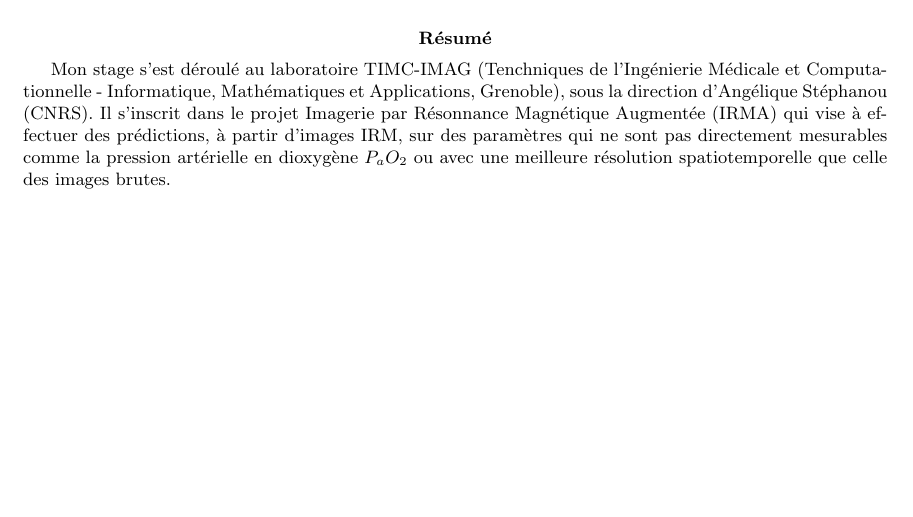
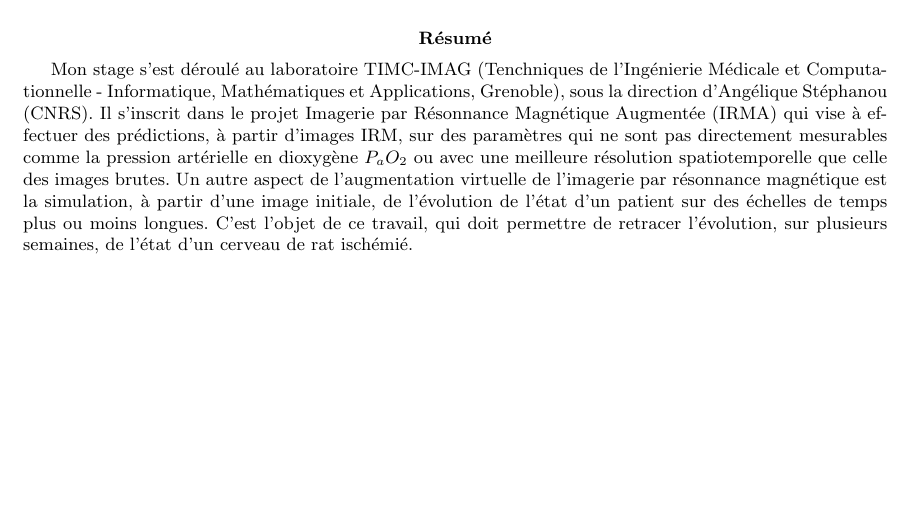
Before and after one commit to HorusSitis/codes_timc, a LaTeX paper (latex/Rapport_stage.tex): part of page 1 of 8, cut so that both start at the same text. Compiled offline with pdfLaTeX.

Commit message:
Actualisations août-septembre.

```diff
--- a/latex/Rapport_stage.tex
+++ b/latex/Rapport_stage.tex
@@ -19,8 +19,10 @@ Mon stage s'est d\'eroul\'e au laboratoire TIMC-IMAG (Tenchniques de l'Ingénier
 Informatique, Mathématiques et Applications, Grenoble), sous la direction d'Angélique Stéphanou (CNRS). %
 Il s'inscrit dans le projet Imagerie par Résonnance Magn\'etique Augment\'ee (IRMA) qui vise \g{a} effectuer des pr\'edictions, %
 \g{a} partir d'images IRM, sur des param\g{e}tres qui ne sont pas directement mesurables comme la pression art\'erielle en dioxyg\g{e}ne $P_aO_2$ %
-ou avec une meilleure r\'esolution spatiotemporelle que celle des images brutes.
-
+ou avec une meilleure r\'esolution spatiotemporelle que celle des images brutes. %
+Un autre aspect de l'augmentation virtuelle de l'imagerie par résonnance magnétique est la simulation, \g{a} partir d'une image initiale, %
+de l'évolution de l'état d'un patient sur des \'echelles de temps plus ou moins longues. %
+C'est l'objet de ce travail, qui doit permettre de retracer l'\'evolution, sur plusieurs semaines, de l'\'etat d'un cerveau de rat isch\'emi\'e.
 \end{abstract}
 
 %\section{Introduction : contenu du stage ...}
```
Also changed, not shown: latex/Presentation_soutenance.tex (+2 -1 lines), latex/introduction/rapport.tex (+19 -1 lines), latex/state_art/rapport.tex (+1 -1 lines), 1 other file.
